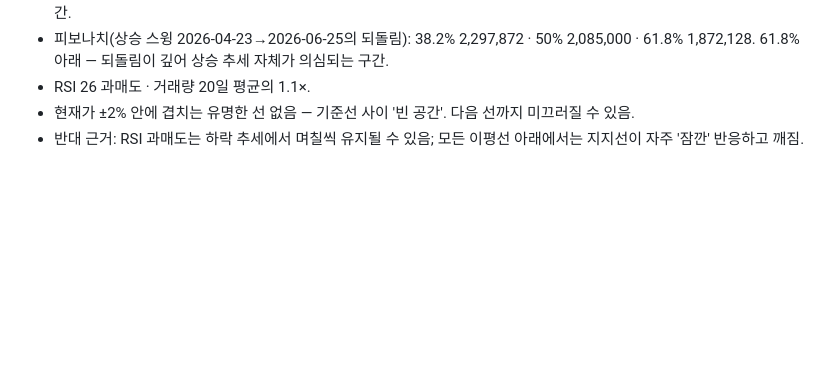
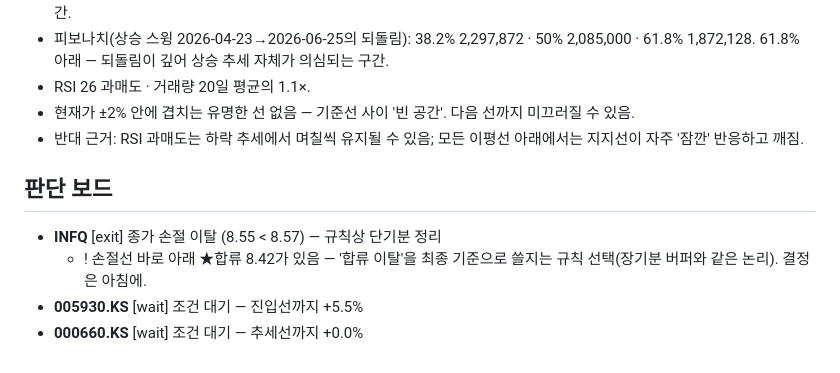
Before and after one commit to mannolmeok/investool, a Markdown page: out/summary.md, the part around one of its changes. Drawn GitHub-style; blank space fills up the shorter version.

```diff
--- a/out/summary.md
+++ b/out/summary.md
@@ -40,3 +40,9 @@
 - RSI 26 과매도 · 거래량 20일 평균의 1.1×.
 - 현재가 ±2% 안에 겹치는 유명한 선 없음 — 기준선 사이 '빈 공간'. 다음 선까지 미끄러질 수 있음.
 - 반대 근거: RSI 과매도는 하락 추세에서 며칠씩 유지될 수 있음; 모든 이평선 아래에서는 지지선이 자주 '잠깐' 반응하고 깨짐.
+
+## 판단 보드
+- **INFQ** [exit] 종가 손절 이탈 (8.55 < 8.57) — 규칙상 단기분 정리
+  - ! 손절선 바로 아래 ★합류 8.42가 있음 — '합류 이탈'을 최종 기준으로 쓸지는 규칙 선택(장기분 버퍼와 같은 논리). 결정은 아침에.
+- **005930.KS** [wait] 조건 대기 — 진입선까지 +5.5%
+- **000660.KS** [wait] 조건 대기 — 추세선까지 +0.0%
```
Also changed, not shown: other parts of out/summary.md (+1 -1 lines), out/000660.KS.png, out/005930.KS.png, out/INFQ.png, 6 other files.
